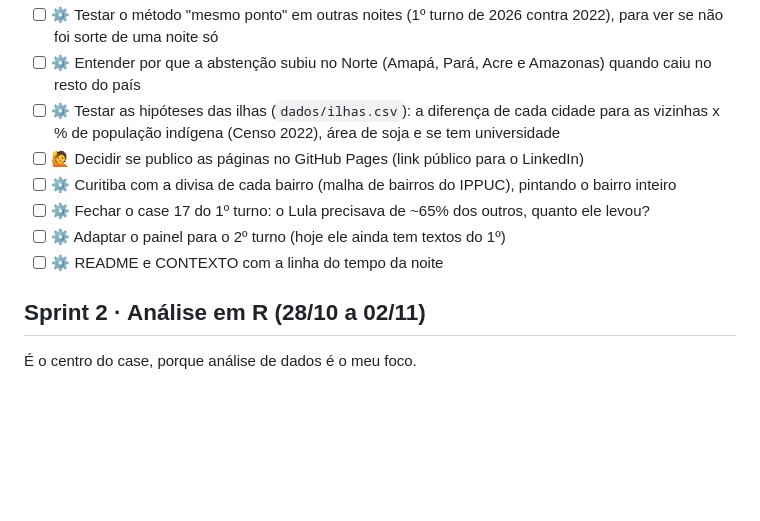
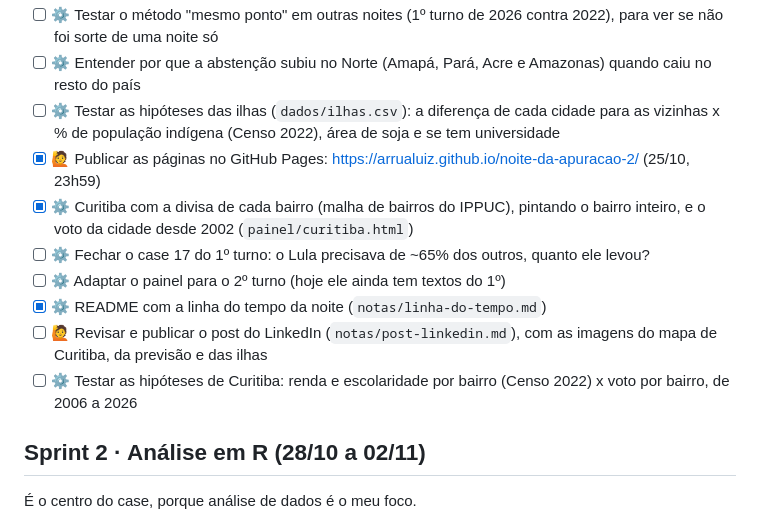
Before and after one commit to arrualuiz/noite-da-apuracao-2, a Markdown page: PLANO.md, the part around the change. Rendered like a GitHub page; blank space fills up the shorter version.

Commit message:
Plano: site no ar, bairros de Curitiba feitos e o post do LinkedIn como próximo passo

```diff
--- a/PLANO.md
+++ b/PLANO.md
@@ -34,11 +34,13 @@ A lista vai crescendo conforme as dúvidas aparecem. O painel `painel/perguntas.
 - [ ] ⚙️ Testar o método "mesmo ponto" em outras noites (1º turno de 2026 contra 2022), para ver se não foi sorte de uma noite só
 - [ ] ⚙️ Entender por que a abstenção subiu no Norte (Amapá, Pará, Acre e Amazonas) quando caiu no resto do país
 - [ ] ⚙️ Testar as hipóteses das ilhas (`dados/ilhas.csv`): a diferença de cada cidade para as vizinhas x % de população indígena (Censo 2022), área de soja e se tem universidade
-- [ ] 🙋 Decidir se publico as páginas no GitHub Pages (link público para o LinkedIn)
-- [ ] ⚙️ Curitiba com a divisa de cada bairro (malha de bairros do IPPUC), pintando o bairro inteiro
+- [x] 🙋 Publicar as páginas no GitHub Pages: https://arrualuiz.github.io/noite-da-apuracao-2/ (25/10, 23h59)
+- [x] ⚙️ Curitiba com a divisa de cada bairro (malha de bairros do IPPUC), pintando o bairro inteiro, e o voto da cidade desde 2002 (`painel/curitiba.html`)
 - [ ] ⚙️ Fechar o case 17 do 1º turno: o Lula precisava de ~65% dos outros, quanto ele levou?
 - [ ] ⚙️ Adaptar o painel para o 2º turno (hoje ele ainda tem textos do 1º)
-- [ ] ⚙️ README e CONTEXTO com a linha do tempo da noite
+- [x] ⚙️ README com a linha do tempo da noite (`notas/linha-do-tempo.md`)
+- [ ] 🙋 Revisar e publicar o post do LinkedIn (`notas/post-linkedin.md`), com as imagens do mapa de Curitiba, da previsão e das ilhas
+- [ ] ⚙️ Testar as hipóteses de Curitiba: renda e escolaridade por bairro (Censo 2022) x voto por bairro, de 2006 a 2026
 
 ## Sprint 2 · Análise em R (28/10 a 02/11)
 
```
